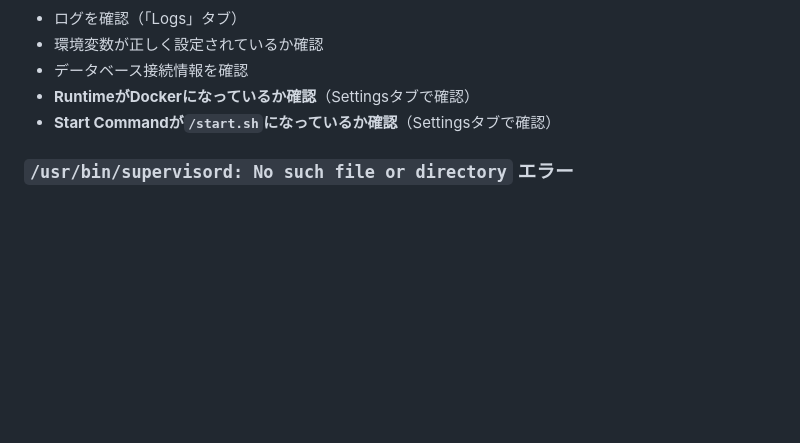
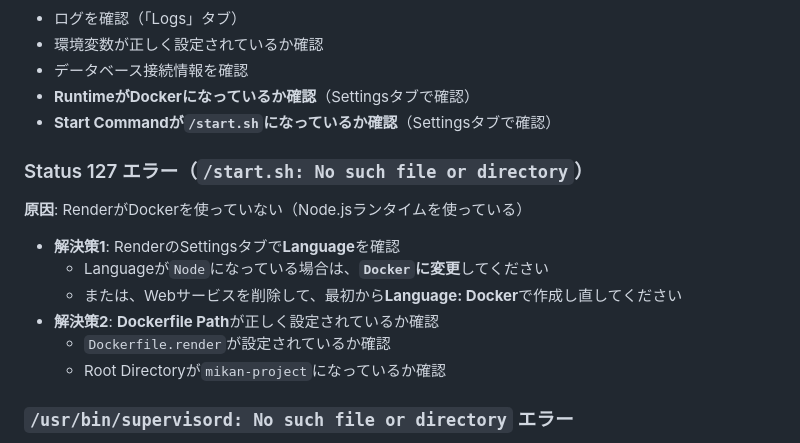
Before and after one commit to divamsa/20260106_MIKANPJHP, a Markdown page: mikan-project/RENDER_DEPLOY.md, the part around the change. Drawn GitHub-style; blank space fills up the shorter version.

Commit message:
Status 127エラーの原因と解決策を追加

```diff
--- a/mikan-project/RENDER_DEPLOY.md
+++ b/mikan-project/RENDER_DEPLOY.md
@@ -75,6 +75,15 @@ URLを共有すれば、誰でもアクセスできます。
 - **RuntimeがDockerになっているか確認**（Settingsタブで確認）
 - **Start Commandが`/start.sh`になっているか確認**（Settingsタブで確認）
 
+### Status 127 エラー（`/start.sh: No such file or directory`）
+**原因**: RenderがDockerを使っていない（Node.jsランタイムを使っている）
+- **解決策1**: RenderのSettingsタブで**Language**を確認
+  - Languageが`Node`になっている場合は、**`Docker`に変更**してください
+  - または、Webサービスを削除して、最初から**Language: Docker**で作成し直してください
+- **解決策2**: **Dockerfile Path**が正しく設定されているか確認
+  - `Dockerfile.render`が設定されているか確認
+  - Root Directoryが`mikan-project`になっているか確認
+
 ### `/usr/bin/supervisord: No such file or directory` エラー
 - RenderのSettingsタブで**Start Command**を確認
 - Start Commandに`/usr/bin/supervisord -c /etc/supervisord.conf`が設定されている場合は、**`/start.sh`に変更**してください
```
